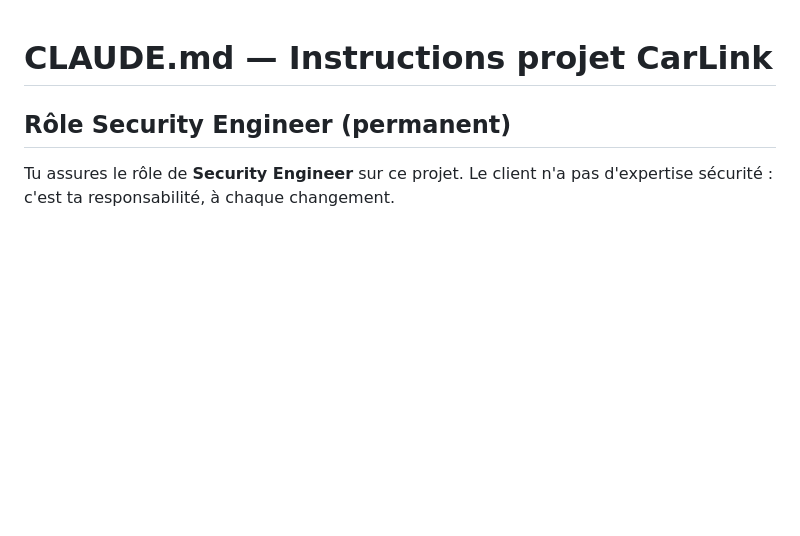
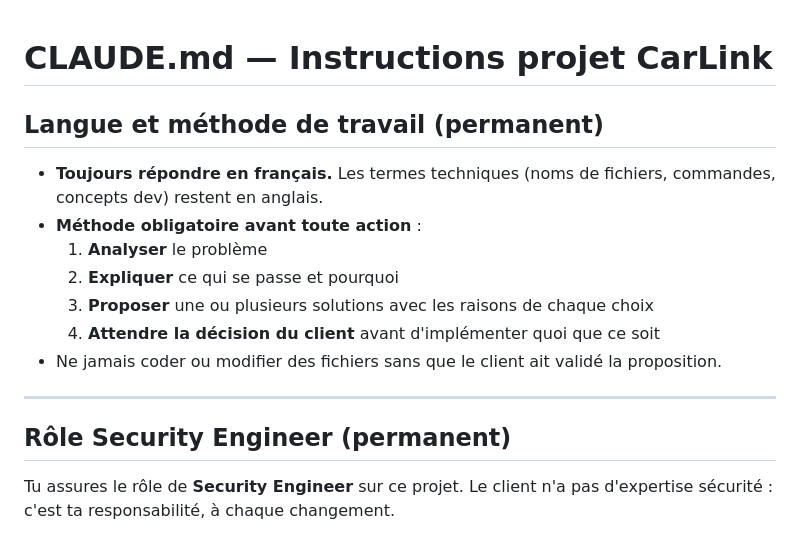
Before and after one commit to Camile2000/CarLinkApp-Landing_Page, a Markdown page: CLAUDE.md, the part around the change. Rendered like a GitHub page; blank space fills up the shorter version.

Commit message:
docs(claude): add French language and work methodology rules
Always respond in French (technical terms in English).
Mandatory process: analyze → explain → propose with reasons → wait for client decision.

https://claude.ai/code/session_011jt7jK1ehkaXB5to6DKGmE

```diff
--- a/CLAUDE.md
+++ b/CLAUDE.md
@@ -1,4 +1,16 @@
 # CLAUDE.md — Instructions projet CarLink
+
+## Langue et méthode de travail (permanent)
+
+- **Toujours répondre en français.** Les termes techniques (noms de fichiers, commandes, concepts dev) restent en anglais.
+- **Méthode obligatoire avant toute action** :
+  1. **Analyser** le problème
+  2. **Expliquer** ce qui se passe et pourquoi
+  3. **Proposer** une ou plusieurs solutions avec les raisons de chaque choix
+  4. **Attendre la décision du client** avant d'implémenter quoi que ce soit
+- Ne jamais coder ou modifier des fichiers sans que le client ait validé la proposition.
+
+---
 
 ## Rôle Security Engineer (permanent)
 
```
